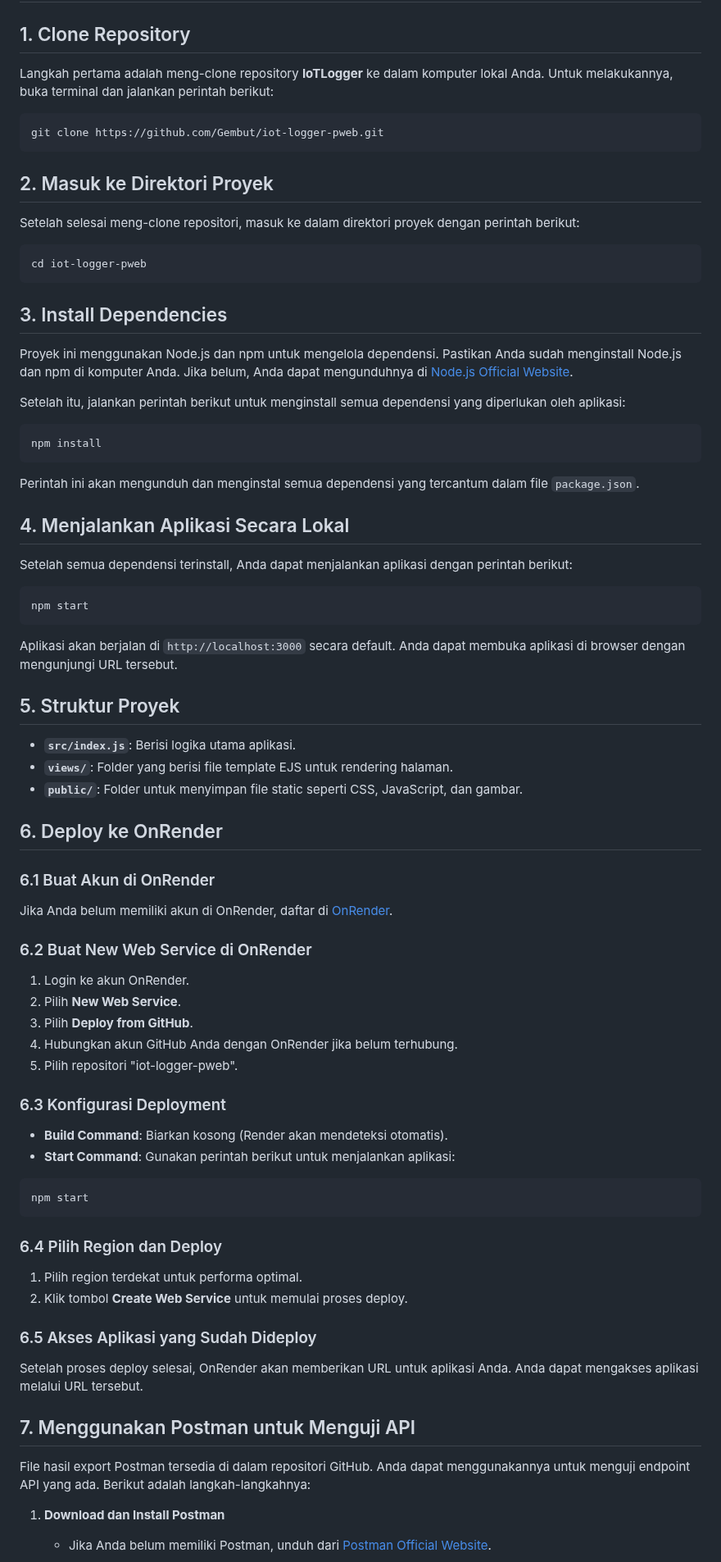
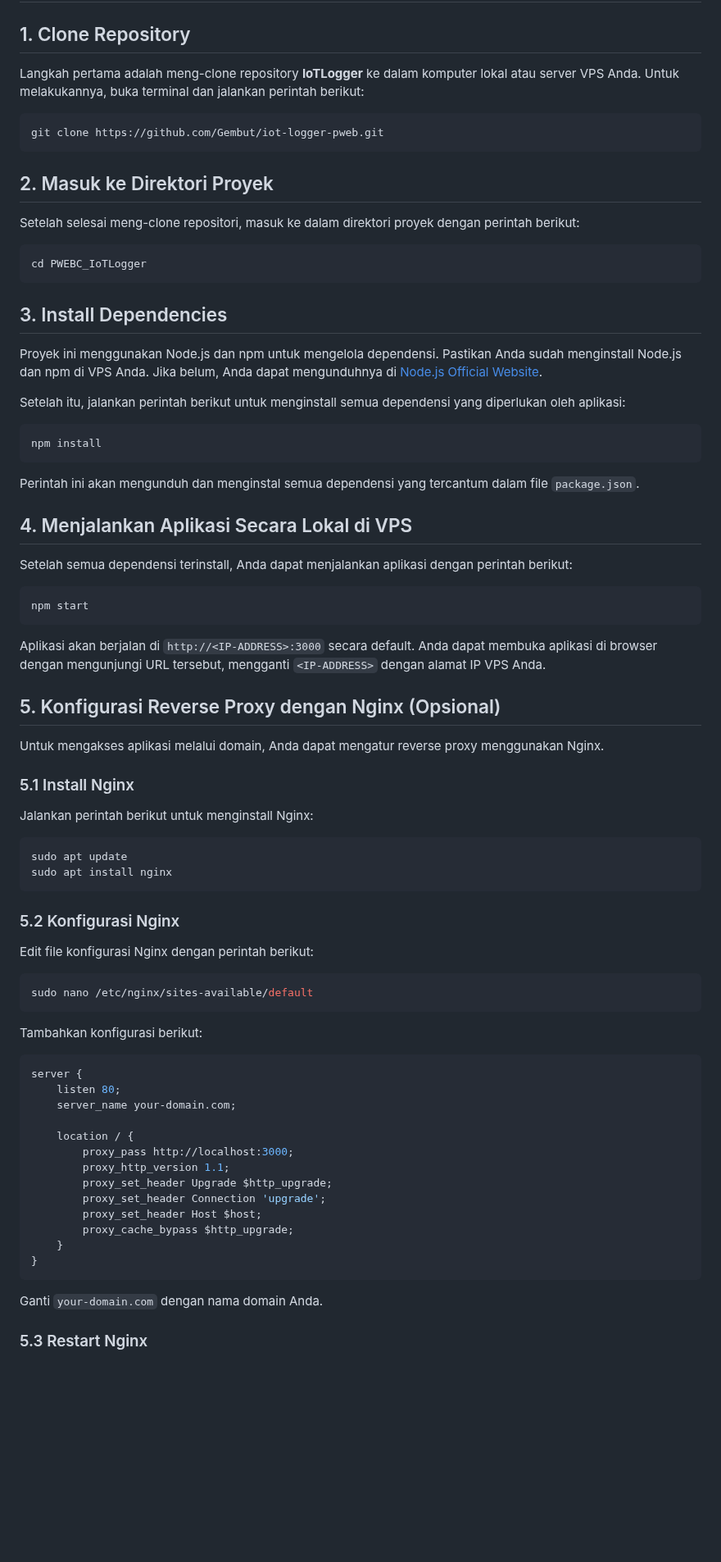
Before and after one commit to Gembut/iot-logger-pweb, a Markdown page: README.md, the part around one of its changes. Shown at 82% size. Rendered like a GitHub page; blank space fills up the shorter version.

````diff
--- a/README.md
+++ b/README.md
@@ -2,7 +2,7 @@
 
 ## 1. Clone Repository
 
-Langkah pertama adalah meng-clone repository **IoTLogger** ke dalam komputer lokal Anda. Untuk melakukannya, buka terminal dan jalankan perintah berikut:
+Langkah pertama adalah meng-clone repository **IoTLogger** ke dalam komputer lokal atau server VPS Anda. Untuk melakukannya, buka terminal dan jalankan perintah berikut:
 
 ```bash
 git clone https://github.com/Gembut/iot-logger-pweb.git
@@ -13,12 +13,12 @@ git clone https://github.com/Gembut/iot-logger-pweb.git
 Setelah selesai meng-clone repositori, masuk ke dalam direktori proyek dengan perintah berikut:
 
 ```bash
-cd iot-logger-pweb
+cd PWEBC_IoTLogger
 ```
 
 ## 3. Install Dependencies
 
-Proyek ini menggunakan Node.js dan npm untuk mengelola dependensi. Pastikan Anda sudah menginstall Node.js dan npm di komputer Anda. Jika belum, Anda dapat mengunduhnya di [Node.js Official Website](https://nodejs.org/).
+Proyek ini menggunakan Node.js dan npm untuk mengelola dependensi. Pastikan Anda sudah menginstall Node.js dan npm di VPS Anda. Jika belum, Anda dapat mengunduhnya di [Node.js Official Website](https://nodejs.org/).
 
 Setelah itu, jalankan perintah berikut untuk menginstall semua dependensi yang diperlukan oleh aplikasi:
 
@@ -28,7 +28,7 @@ npm install
 
 Perintah ini akan mengunduh dan menginstal semua dependensi yang tercantum dalam file `package.json`.
 
-## 4. Menjalankan Aplikasi Secara Lokal
+## 4. Menjalankan Aplikasi Secara Lokal di VPS
 
 Setelah semua dependensi terinstall, Anda dapat menjalankan aplikasi dengan perintah berikut:
 
@@ -36,51 +36,48 @@ Setelah semua dependensi terinstall, Anda dapat menjalankan aplikasi dengan peri
 npm start
 ```
 
-Aplikasi akan berjalan di `http://localhost:3000` secara default. Anda dapat membuka aplikasi di browser dengan mengunjungi URL tersebut.
+Aplikasi akan berjalan di `http://<IP-ADDRESS>:3000` secara default. Anda dapat membuka aplikasi di browser dengan mengunjungi URL tersebut, mengganti `<IP-ADDRESS>` dengan alamat IP VPS Anda.
 
-## 5. Struktur Proyek
+## 5. Konfigurasi Reverse Proxy dengan Nginx (Opsional)
 
-- **`src/index.js`**: Berisi logika utama aplikasi.
-- **`views/`**: Folder yang berisi file template EJS untuk rendering halaman.
-- **`public/`**: Folder untuk menyimpan file static seperti CSS, JavaScript, dan gambar.
+Untuk mengakses aplikasi melalui domain, Anda dapat mengatur reverse proxy menggunakan Nginx.
 
-## 6. Deploy ke OnRender
+### 5.1 Install Nginx
 
-### 6.1 Buat Akun di OnRender
-
-Jika Anda belum memiliki akun di OnRender, daftar di [OnRender](https://render.com).
-
-### 6.2 Buat New Web Service di OnRender
-
-1. Login ke akun OnRender.
-2. Pilih **New Web Service**.
-3. Pilih **Deploy from GitHub**.
-4. Hubungkan akun GitHub Anda dengan OnRender jika belum terhubung.
-5. Pilih repositori "iot-logger-pweb".
-
-### 6.3 Konfigurasi Deployment
-
-- **Build Command**: Biarkan kosong (Render akan mendeteksi otomatis).
-- **Start Command**: Gunakan perintah berikut untuk menjalankan aplikasi:
+Jalankan perintah berikut untuk menginstall Nginx:
 
 ```bash
-npm start
+sudo apt update
+sudo apt install nginx
 ```
 
-### 6.4 Pilih Region dan Deploy
+### 5.2 Konfigurasi Nginx
 
-1. Pilih region terdekat untuk performa optimal.
-2. Klik tombol **Create Web Service** untuk memulai proses deploy.
+Edit file konfigurasi Nginx dengan perintah berikut:
 
-### 6.5 Akses Aplikasi yang Sudah Dideploy
+```bash
+sudo nano /etc/nginx/sites-available/default
+```
 
-Setelah proses deploy selesai, OnRender akan memberikan URL untuk aplikasi Anda. Anda dapat mengakses aplikasi melalui URL tersebut.
+Tambahkan konfigurasi berikut:
 
+```nginx
+server {
+    listen 80;
+    server_name your-domain.com;
 
-## 7. Menggunakan Postman untuk Menguji API
+    location / {
+        proxy_pass http://localhost:3000;
+        proxy_http_version 1.1;
+        proxy_set_header Upgrade $http_upgrade;
+        proxy_set_header Connection 'upgrade';
+        proxy_set_header Host $host;
+        proxy_cache_bypass $http_upgrade;
+    }
+}
+```
 
-File hasil export Postman tersedia di dalam repositori GitHub. Anda dapat menggunakannya untuk menguji endpoint API yang ada. Berikut adalah langkah-langkahnya:
+Ganti `your-domain.com` dengan nama domain Anda.
 
-1. **Download dan Install Postman**
-   - Jika Anda belum memiliki Postman, unduh dari [Postman Official Website](https://www.postman.com/downloads/).
+### 5.3 Restart Nginx
 
````
Also changed, not shown: other parts of README.md (+85 -16 lines).
